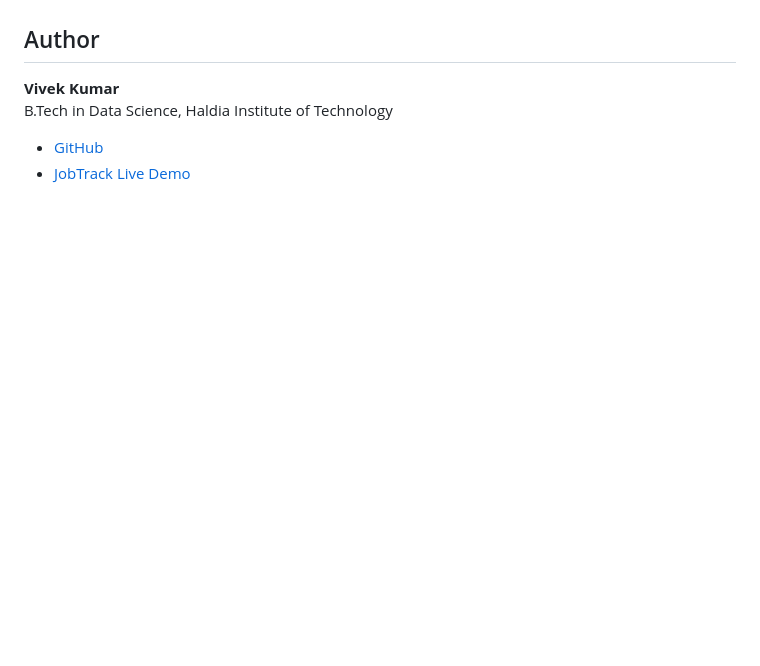
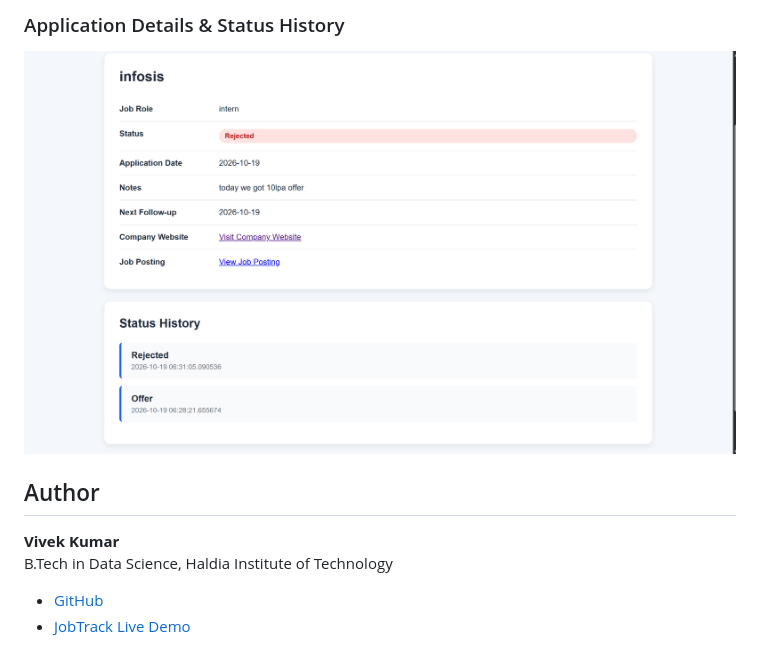
Before and after one commit to Vivek-Kumar-07/JobTrack, a Markdown page: README.md, the part around one of its changes. Drawn GitHub-style; pictures changed too: screenshots/Application Details & Status History.png (added); blank space fills up the shorter version.

Commit message:
docs: add JobTrack screenshots to README

```diff
--- a/README.md
+++ b/README.md
@@ -98,3 +112,6 @@ Do not commit database credentials, production secrets, or private user data to
+### Application Details & Status History
+![Application Details and Status History](screenshots/Application%20Details%20%26%20Status%20History.png)
+
 ## Author
 
 **Vivek Kumar**
```
Also changed, not shown: other parts of README.md (+14 -0 lines), screenshots/Add Application Form.png (added), screenshots/Application Details.png (added), screenshots/Dashboard & Analytics.png (added), screenshots/Follow-ups & Applications.png (added).
